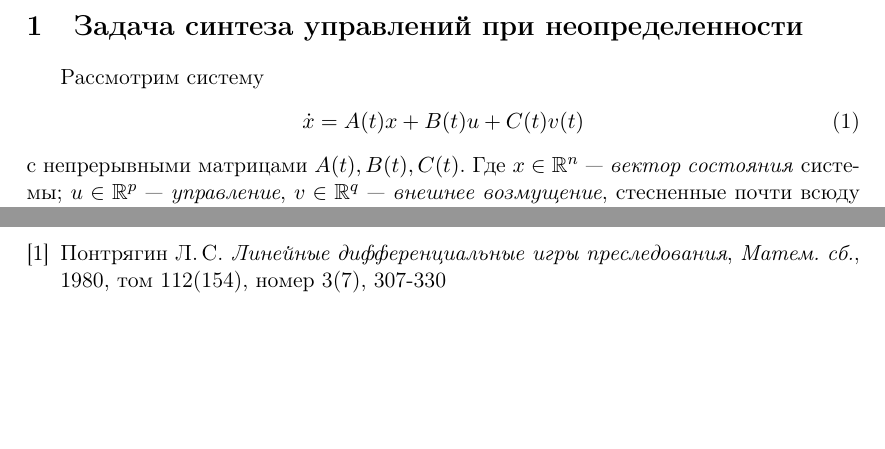
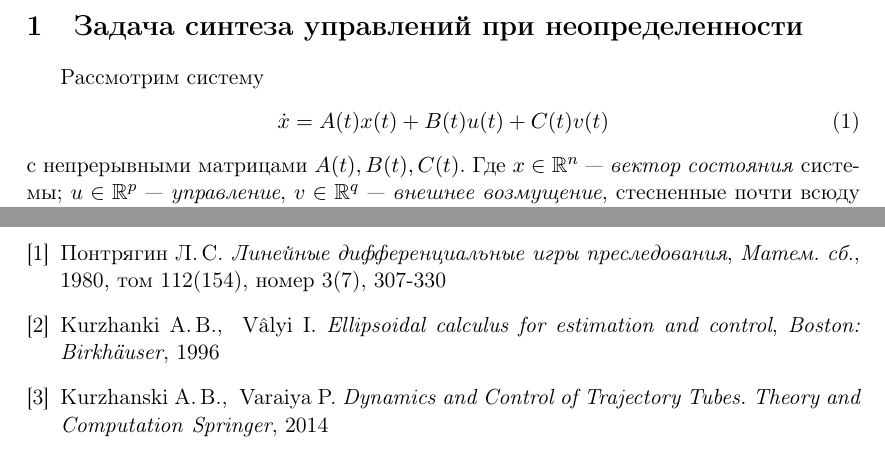
Before and after one commit to Evgurov/diploma, a LaTeX document (main.tex, which reads bibliography.tex, theory.tex): two parts of pages 3 and 17 of 17, joined at a grey line, cut so that both start at the same text, the shorter picture padded with empty space. Compiled offline with pdfLaTeX.

Commit message:
Add files via upload

```diff
--- a/bibliography.tex
+++ b/bibliography.tex
@@ -1,5 +1,13 @@
 \begin{thebibliography}{0}
 	\addcontentsline{toc}{section}{Список литературы}
+
 	\bibitem{lin_dif_chasing} Понтрягин~Л.\,С.
 	\emph{Линейные дифференциальные игры преследования}, \emph{Матем. сб.}, 1980, том 112(154), номер 3(7), 307-330
+
+	\bibitem{ellips_calculus} Kurzhanki~A.\,B., \ Vâlyi I.
+	\emph{Ellipsoidal calculus for estimation and control}, \emph{Boston: Birkhäuser}, 1996
+
+	\bibitem{dyn_contr_traj_tubes}
+	Kurzhanski~A.\,B., \ Varaiya~P. \emph{Dynamics and Control of Trajectory Tubes. Theory and Computation} \emph{Springer}, 2014
+
 \end{thebibliography}
--- a/theory.tex
+++ b/theory.tex
@@ -2,7 +2,7 @@
 
 Рассмотрим систему
 \begin{equation}\label{problem}
-    \dot{x} = A(t)x + B(t)u + C(t)v(t)
+    \dot{x} = A(t)x(t) + B(t)u(t) + C(t)v(t)
 \end{equation}
 с непрерывными матрицами \( A(t), B(t), C(t) \). Где \( x \in \mathbb{R}^n \)
  --- \emph{вектор состояния} системы; \( u \in \mathbb{R}^p \) ---
```
Also changed, not shown: presentation.tex (+7 -1 lines), main.pdf, theory.tex (4 more changed lines).
